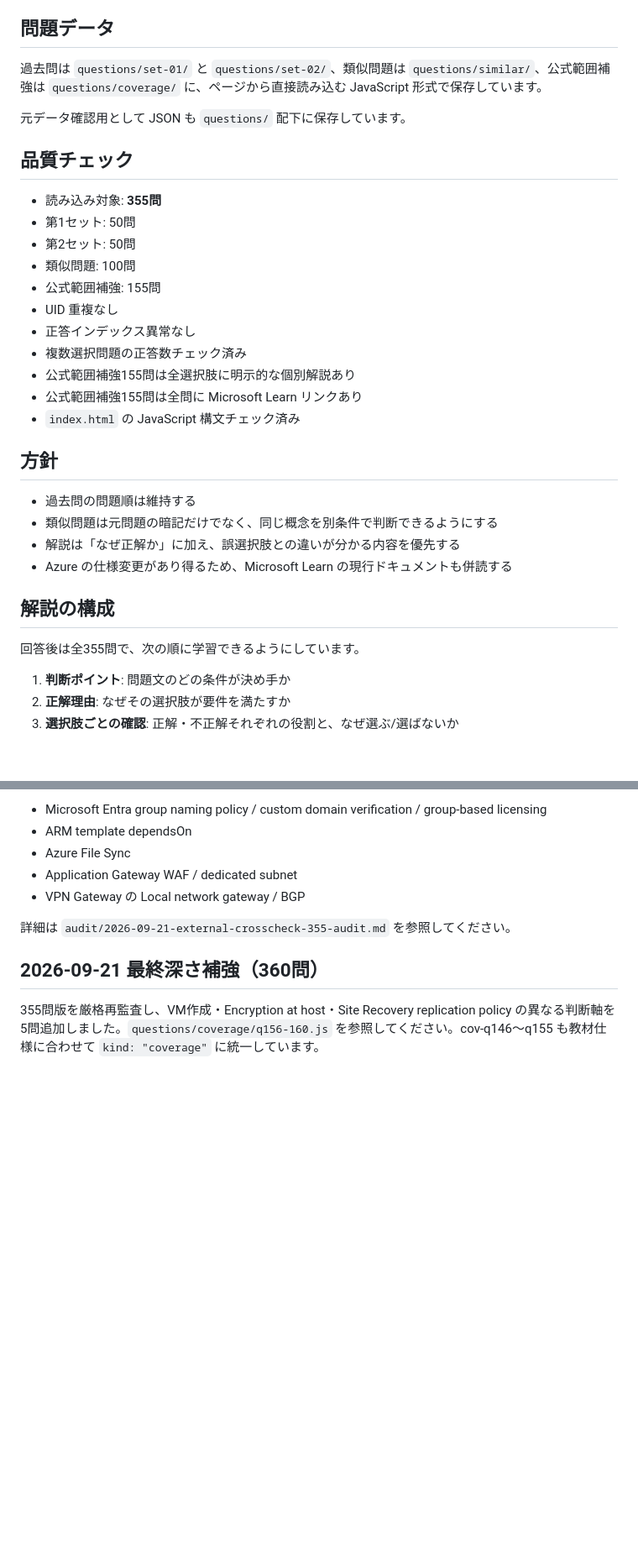
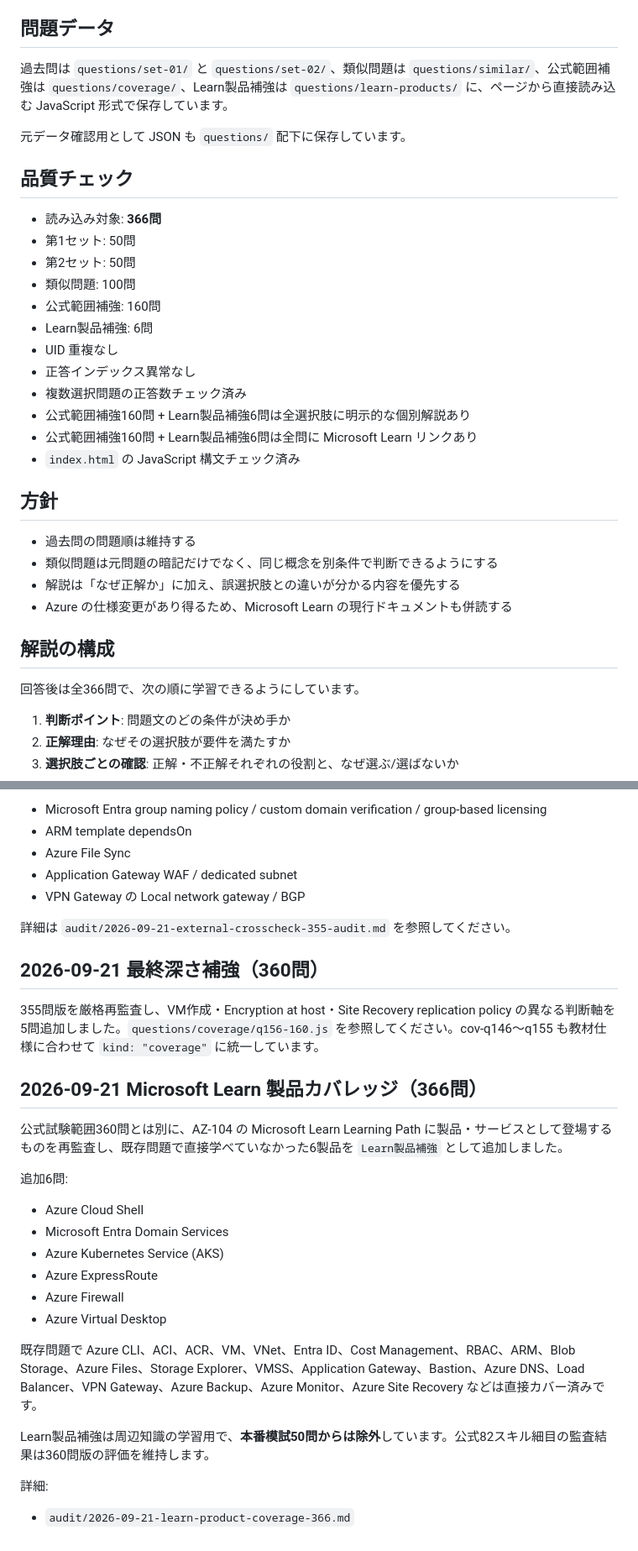
Before and after one commit to minetoshi/az104-kakomon-dojo, a Markdown page: README.md, 2 parts joined by grey strips. Shown at 84% size. Drawn GitHub-style; blank space fills up the shorter version.

Commit message:
Update README for 366-question Learn product coverage

```diff
--- a/README.md
+++ b/README.md
@@ -31,21 +32,22 @@ AZ-104 学習用の問題データと、ブラウザで解ける「過去問道
 - iPhone 対応
 
 ## 問題データ
-過去問は `questions/set-01/` と `questions/set-02/`、類似問題は `questions/similar/`、公式範囲補強は `questions/coverage/` に、ページから直接読み込む JavaScript 形式で保存しています。
+過去問は `questions/set-01/` と `questions/set-02/`、類似問題は `questions/similar/`、公式範囲補強は `questions/coverage/`、Learn製品補強は `questions/learn-products/` に、ページから直接読み込む JavaScript 形式で保存しています。
 
 元データ確認用として JSON も `questions/` 配下に保存しています。
 
 ## 品質チェック
-- 読み込み対象: **355問**
+- 読み込み対象: **366問**
 - 第1セット: 50問
 - 第2セット: 50問
 - 類似問題: 100問
-- 公式範囲補強: 155問
+- 公式範囲補強: 160問
+- Learn製品補強: 6問
 - UID 重複なし
 - 正答インデックス異常なし
 - 複数選択問題の正答数チェック済み
-- 公式範囲補強155問は全選択肢に明示的な個別解説あり
-- 公式範囲補強155問は全問に Microsoft Learn リンクあり
+- 公式範囲補強160問 + Learn製品補強6問は全選択肢に明示的な個別解説あり
+- 公式範囲補強160問 + Learn製品補強6問は全問に Microsoft Learn リンクあり
 - `index.html` の JavaScript 構文チェック済み
 
 ## 方針
@@ -56,7 +58,7 @@ AZ-104 学習用の問題データと、ブラウザで解ける「過去問道
 
 
 ## 解説の構成
-回答後は全355問で、次の順に学習できるようにしています。
+回答後は全366問で、次の順に学習できるようにしています。
 
 1. **判断ポイント**: 問題文のどの条件が決め手か
 2. **正解理由**: なぜその選択肢が要件を満たすか
@@ -256,3 +258,23 @@ Microsoft Learn「試験 AZ-104 の学習ガイド」の **2026年4月17日現
 ## 2026-09-21 最終深さ補強（360問）
 
 355問版を厳格再監査し、VM作成・Encryption at host・Site Recovery replication policy の異なる判断軸を5問追加しました。`questions/coverage/q156-160.js` を参照してください。cov-q146〜q155 も教材仕様に合わせて `kind: "coverage"` に統一しています。
+
+
+## 2026-09-21 Microsoft Learn 製品カバレッジ（366問）
+
+公式試験範囲360問とは別に、AZ-104 の Microsoft Learn Learning Path に製品・サービスとして登場するものを再監査し、既存問題で直接学べていなかった6製品を `Learn製品補強` として追加しました。
+
+追加6問:
+- Azure Cloud Shell
+- Microsoft Entra Domain Services
+- Azure Kubernetes Service (AKS)
+- Azure ExpressRoute
+- Azure Firewall
+- Azure Virtual Desktop
+
+既存問題で Azure CLI、ACI、ACR、VM、VNet、Entra ID、Cost Management、RBAC、ARM、Blob Storage、Azure Files、Storage Explorer、VMSS、Application Gateway、Bastion、Azure DNS、Load Balancer、VPN Gateway、Azure Backup、Azure Monitor、Azure Site Recovery などは直接カバー済みです。
+
+Learn製品補強は周辺知識の学習用で、**本番模試50問からは除外**しています。公式82スキル細目の監査結果は360問版の評価を維持します。
+
+詳細:
+- `audit/2026-09-21-learn-product-coverage-366.md`
```
Also changed, not shown: other parts of README.md (+6 -5 lines).
